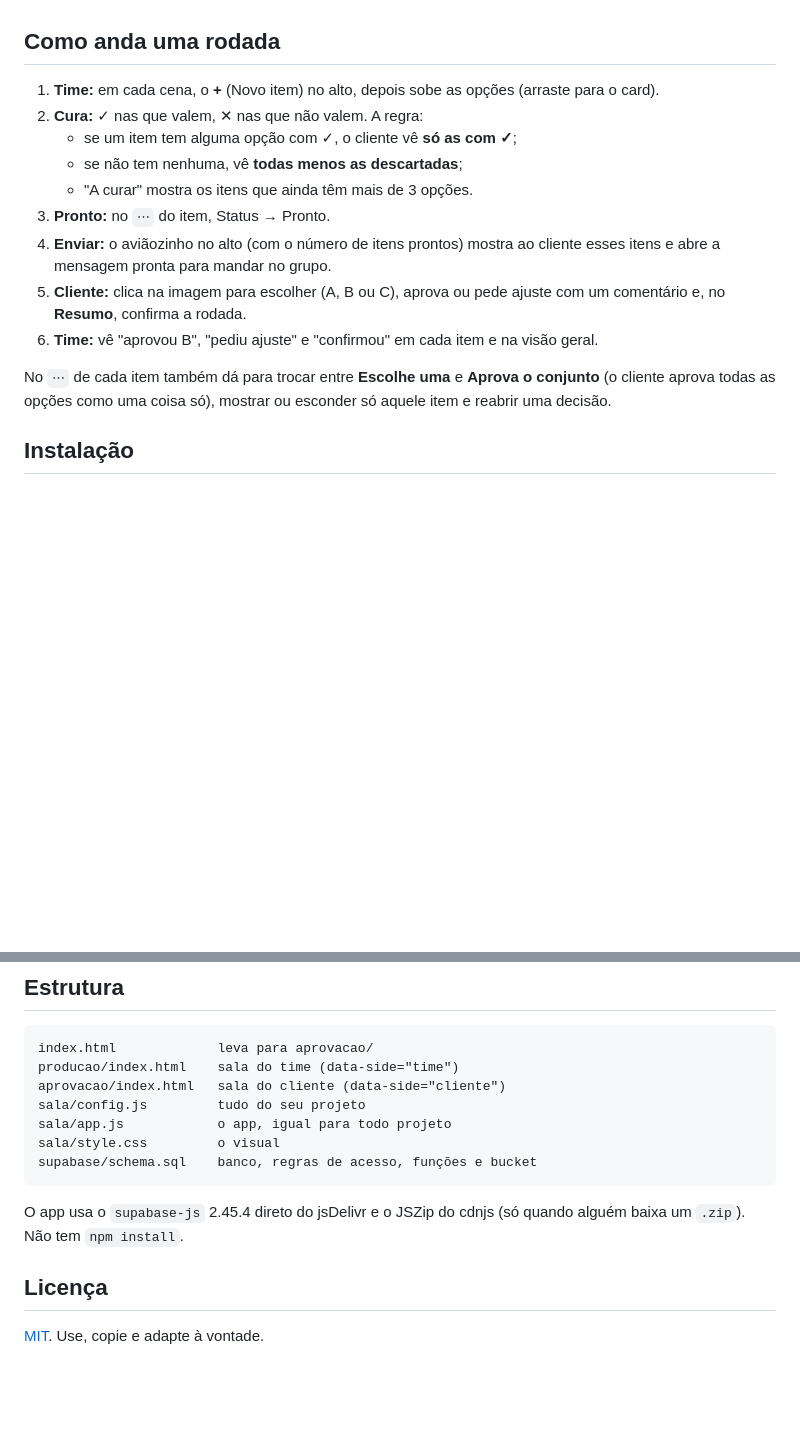
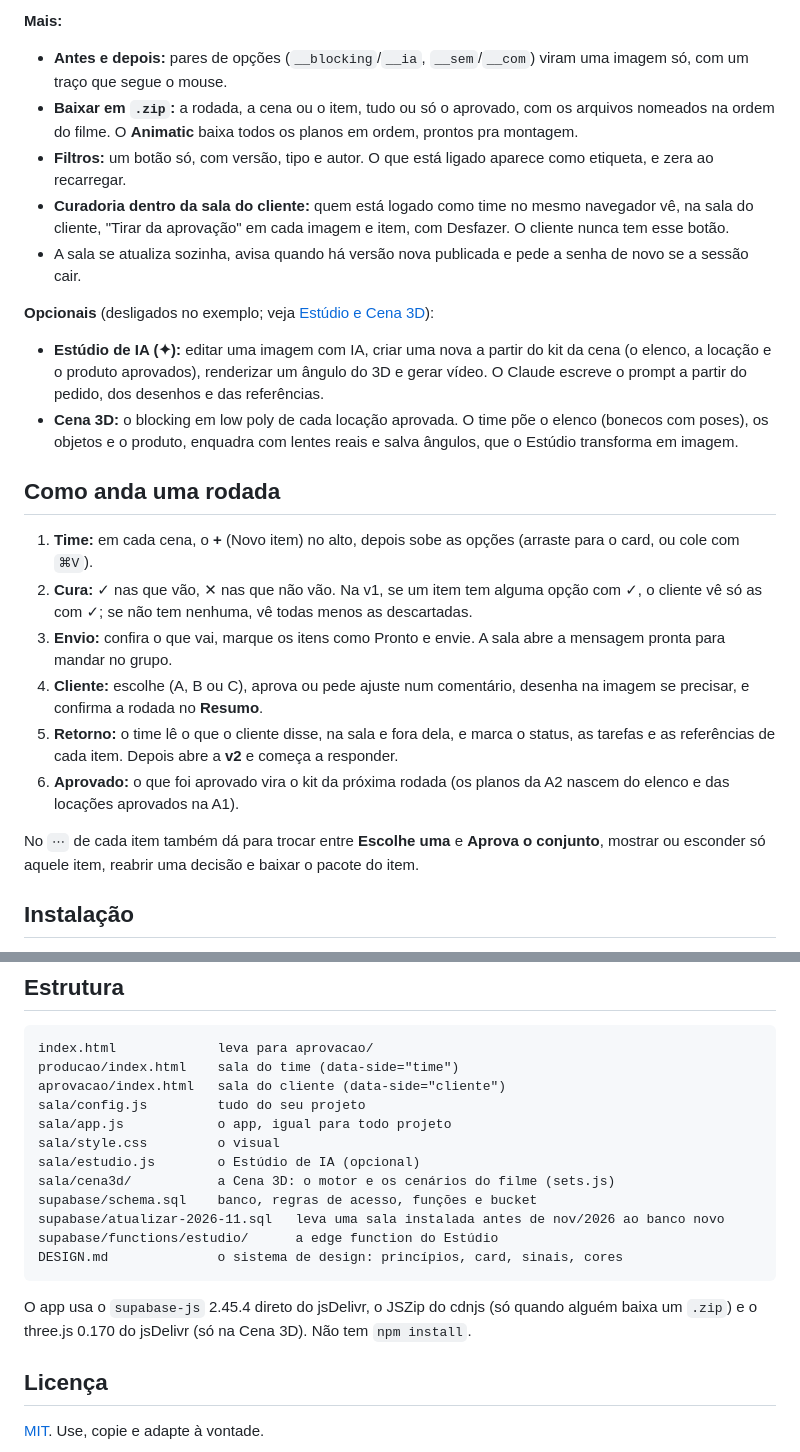
Before and after one commit to dudumaluf/sala-de-aprovacao, a Markdown page: README.md, 2 parts joined by grey strips. Drawn GitHub-style; blank space fills up the shorter version.

````diff
--- a/README.md
+++ b/README.md
@@ -33,17 +53,24 @@ Uma sala online para aprovar imagens e vídeos com o cliente: casting, locaçõe
+**Mais:**
+- **Antes e depois:** pares de opções (`__blocking`/`__ia`, `__sem`/`__com`) viram uma imagem só, com um traço que segue o mouse.
+- **Baixar em `.zip`:** a rodada, a cena ou o item, tudo ou só o aprovado, com os arquivos nomeados na ordem do filme. O **Animatic** baixa todos os planos em ordem, prontos pra montagem.
+- **Filtros:** um botão só, com versão, tipo e autor. O que está ligado aparece como etiqueta, e zera ao recarregar.
+- **Curadoria dentro da sala do cliente:** quem está logado como time no mesmo navegador vê, na sala do cliente, "Tirar da aprovação" em cada imagem e item, com Desfazer. O cliente nunca tem esse botão.
+- A sala se atualiza sozinha, avisa quando há versão nova publicada e pede a senha de novo se a sessão cair.
+
+**Opcionais** (desligados no exemplo; veja [Estúdio e Cena 3D](#estúdio-de-ia-e-cena-3d-opcionais)):
+- **Estúdio de IA (✦):** editar uma imagem com IA, criar uma nova a partir do kit da cena (o elenco, a locação e o produto aprovados), renderizar um ângulo do 3D e gerar vídeo. O Claude escreve o prompt a partir do pedido, dos desenhos e das referências.
+- **Cena 3D:** o blocking em low poly de cada locação aprovada. O time põe o elenco (bonecos com poses), os objetos e o produto, enquadra com lentes reais e salva ângulos, que o Estúdio transforma em imagem.
 
 ## Como anda uma rodada
 
-1. **Time:** em cada cena, o **+** (Novo item) no alto, depois sobe as opções (arraste para o card).
-2. **Cura:** ✓ nas que valem, ✕ nas que não valem. A regra:
-   - se um item tem alguma opção com ✓, o cliente vê **só as com ✓**;
-   - se não tem nenhuma, vê **todas menos as descartadas**;
-   - "A curar" mostra os itens que ainda têm mais de 3 opções.
-3. **Pronto:** no `⋯` do item, Status → Pronto.
-4. **Enviar:** o aviãozinho no alto (com o número de itens prontos) mostra ao cliente esses itens e abre a mensagem pronta para mandar no grupo.
-5. **Cliente:** clica na imagem para escolher (A, B ou C), aprova ou pede ajuste com um comentário e, no **Resumo**, confirma a rodada.
-6. **Time:** vê "aprovou B", "pediu ajuste" e "confirmou" em cada item e na visão geral.
+1. **Time:** em cada cena, o **+** (Novo item) no alto, depois sobe as opções (arraste para o card, ou cole com `⌘V`).
+2. **Cura:** ✓ nas que vão, ✕ nas que não vão. Na v1, se um item tem alguma opção com ✓, o cliente vê só as com ✓; se não tem nenhuma, vê todas menos as descartadas.
+3. **Envio:** confira o que vai, marque os itens como Pronto e envie. A sala abre a mensagem pronta para mandar no grupo.
+4. **Cliente:** escolhe (A, B ou C), aprova ou pede ajuste num comentário, desenha na imagem se precisar, e confirma a rodada no **Resumo**.
+5. **Retorno:** o time lê o que o cliente disse, na sala e fora dela, e marca o status, as tarefas e as referências de cada item. Depois abre a **v2** e começa a responder.
+6. **Aprovado:** o que foi aprovado vira o kit da próxima rodada (os planos da A2 nascem do elenco e das locações aprovados na A1).
 
-No `⋯` de cada item também dá para trocar entre **Escolhe uma** e **Aprova o conjunto** (o cliente aprova todas as opções como uma coisa só), mostrar ou esconder só aquele item e reabrir uma decisão.
+No `⋯` de cada item também dá para trocar entre **Escolhe uma** e **Aprova o conjunto**, mostrar ou esconder só aquele item, reabrir uma decisão e baixar o pacote do item.
 
 ## Instalação
 
@@ -159,10 +215,15 @@ aprovacao/index.html   sala do cliente (data-side="cliente")
 sala/config.js         tudo do seu projeto
 sala/app.js            o app, igual para todo projeto
 sala/style.css         o visual
+sala/estudio.js        o Estúdio de IA (opcional)
+sala/cena3d/           a Cena 3D: o motor e os cenários do filme (sets.js)
 supabase/schema.sql    banco, regras de acesso, funções e bucket
+supabase/atualizar-2026-11.sql   leva uma sala instalada antes de nov/2026 ao banco novo
+supabase/functions/estudio/      a edge function do Estúdio
+DESIGN.md              o sistema de design: princípios, card, sinais, cores
 ```
 
-O app usa o `supabase-js` 2.45.4 direto do jsDelivr e o JSZip do cdnjs (só quando alguém baixa um `.zip`). Não tem `npm install`.
+O app usa o `supabase-js` 2.45.4 direto do jsDelivr, o JSZip do cdnjs (só quando alguém baixa um `.zip`) e o three.js 0.170 do jsDelivr (só na Cena 3D). Não tem `npm install`.
 
 ## Licença
 
````
Also changed, not shown: other parts of README.md (+69 -20 lines), DESIGN.md (added, +97 -0 lines), docs/producao-visao-geral.jpg, 13 other files.
